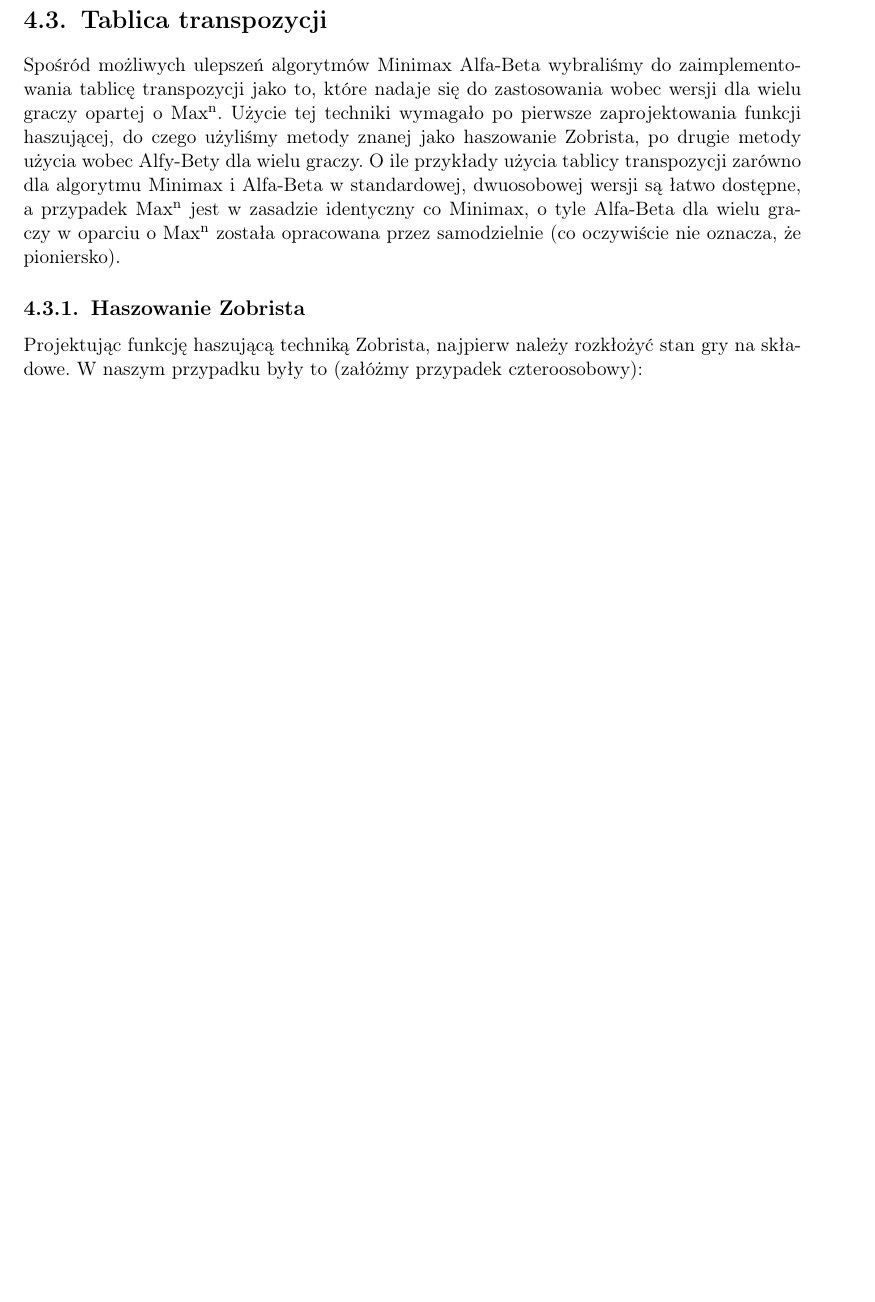
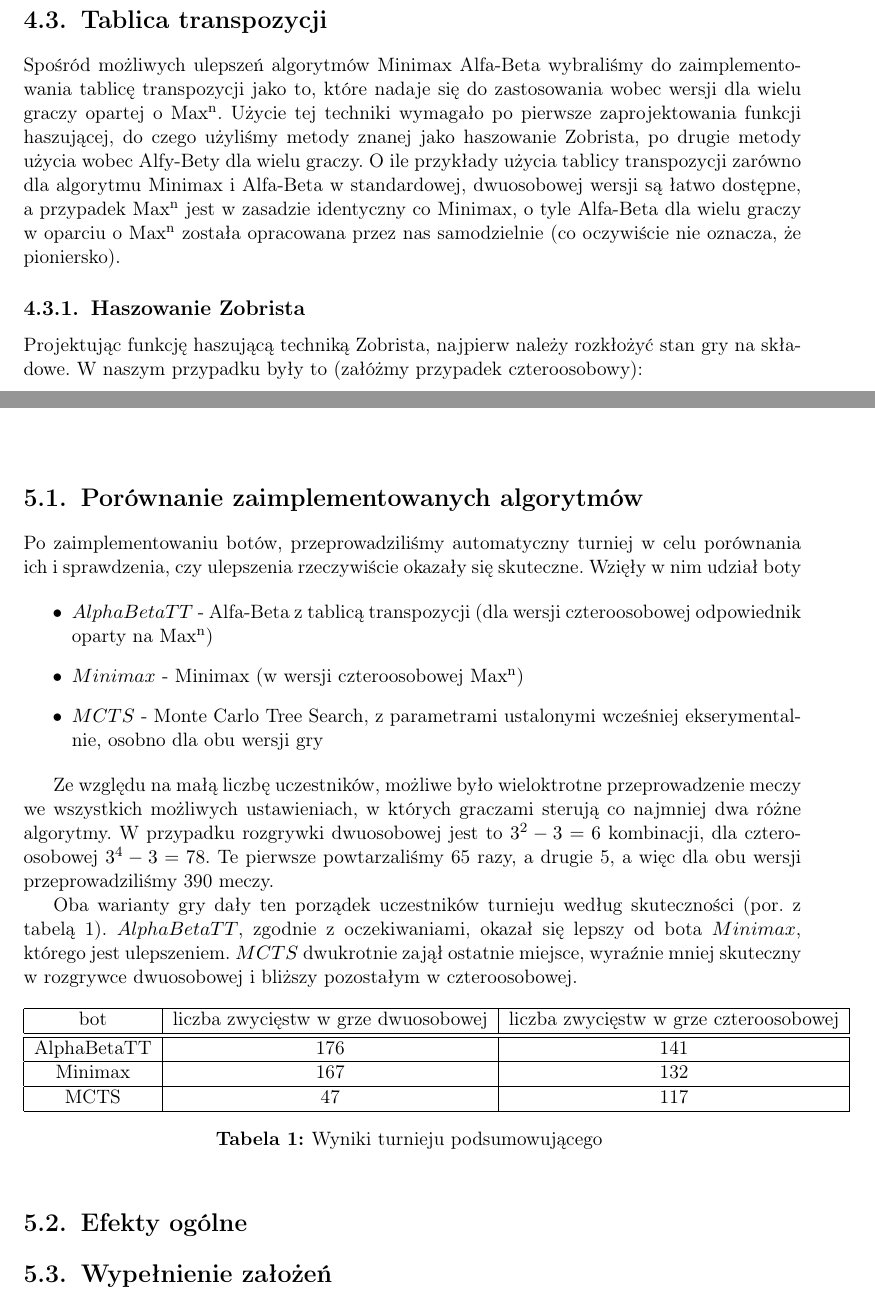
Before and after one commit to bm371613/pracamgr, a LaTeX thesis (pracamgr.tex): part of page 21 of 36 before the commit and two parts of pages 21 and 27 of 36 after it, the two joined at a grey line, cut so that both start at the same text, the shorter picture padded with empty space. Compiled offline with pdfLaTeX.

Commit message:
tournament

```diff
--- a/pracamgr.tex
+++ b/pracamgr.tex
@@ -22,6 +22,10 @@
 \floatstyle{plain}
 \newfloat{rysunek}{h}{}
 \floatname{rysunek}{Rysunek}
+
+\floatstyle{plain}
+\newfloat{tabela}{h}{}
+\floatname{tabela}{Tabela}
 
 
 % version header
@@ -494,7 +498,7 @@ A zatem za \(bound\) możemy przyjąć \(WALL\_COUNT - value\), a nie jedynie \[
 
 Spośród możliwych ulepszeń algorytmów Minimax Alfa-Beta wybraliśmy do zaimplementowania tablicę transpozycji jako to, które nadaje się do zastosowania wobec wersji dla wielu graczy opartej o Max\textsuperscript{n}.
 Użycie tej techniki wymagało po pierwsze zaprojektowania funkcji haszującej, do czego użyliśmy metody znanej jako haszowanie Zobrista, po drugie metody użycia wobec Alfy-Bety dla wielu graczy.
-O ile przykłady użycia tablicy transpozycji zarówno dla algorytmu Minimax i Alfa-Beta w standardowej, dwuosobowej wersji są łatwo dostępne, a przypadek Max\textsuperscript{n} jest w zasadzie identyczny co Minimax, o tyle Alfa-Beta dla wielu graczy w oparciu o Max\textsuperscript{n} została opracowana przez samodzielnie (co oczywiście nie oznacza, że pioniersko).
+O ile przykłady użycia tablicy transpozycji zarówno dla algorytmu Minimax i Alfa-Beta w standardowej, dwuosobowej wersji są łatwo dostępne, a przypadek Max\textsuperscript{n} jest w zasadzie identyczny co Minimax, o tyle Alfa-Beta dla wielu graczy w oparciu o Max\textsuperscript{n} została opracowana przez nas samodzielnie (co oczywiście nie oznacza, że pioniersko).
 
 \subsection{Haszowanie Zobrista}
 
@@ -625,6 +629,41 @@ Rysunek \ref{experiment3-4p}. podsumowuje uzyskane wyniki, w pełni przedstawion
 Ostatecznie, dla wersji czteroosobowej ustaliliśmy parametry \[hopeFactor = LOG, expansionThreshold = 180, maxMoves=2,\] które dały zwycięstwo nad Minimaksem w 38 rozgrywkach na 70.
 
 \chapter{Podsumowanie}
+
+\section{Porównanie zaimplementowanych algorytmów}
+
+Po zaimplementowaniu botów, przeprowadziliśmy automatyczny turniej w celu porównania ich i sprawdzenia, czy ulepszenia rzeczywiście okazały się skuteczne.
+Wzięły w nim udział boty
+
+\begin{itemize}
+    \item \(AlphaBetaTT\) - Alfa-Beta z tablicą transpozycji (dla wersji czteroosobowej odpowiednik oparty na Max\textsuperscript{n})
+    \item \(Minimax\) - Minimax (w wersji czteroosobowej Max\textsuperscript{n})
+    \item \(MCTS\) - Monte Carlo Tree Search, z parametrami ustalonymi wcześniej ekserymentalnie, osobno dla obu wersji gry
+\end{itemize}
+
+Ze względu na małą liczbę uczestników, możliwe było wieloktrotne przeprowadzenie meczy we wszystkich możliwych ustawieniach, w których graczami sterują co najmniej dwa różne algorytmy.
+W przypadku rozgrywki dwuosobowej jest to \(3^2 - 3 = 6\) kombinacji, dla czteroosobowej \(3^4 - 3 = 78\).
+Te pierwsze powtarzaliśmy 65 razy, a drugie 5, a więc dla obu wersji przeprowadziliśmy 390 meczy.
+
+Oba warianty gry dały ten porządek uczestników turnieju według skuteczności (por. z tabelą \ref{turniej}).
+\(AlphaBetaTT\), zgodnie z oczekiwaniami, okazał się lepszy od bota \(Minimax\), którego jest ulepszeniem.
+\(MCTS\) dwukrotnie zajął ostatnie miejsce, wyraźnie mniej skuteczny w rozgrywce dwuosobowej i bliższy pozostałym w czteroosobowej.
+
+\begin{tabela}
+    \caption{Wyniki turnieju podsumowującego \label{turniej}}
+    \begin{tabular}{| c | c | c | c |}
+	\hline
+        bot & liczba zwycięstw w grze dwuosobowej & liczba zwycięstw w grze czteroosobowej \\ \hline
+	\hline
+        AlphaBetaTT & 176 & 141 \\ \hline
+        Minimax & 167 & 132 \\ \hline
+        MCTS & 47 & 117 \\ \hline
+    \end{tabular}
+\end{tabela}
+
+\section{Efekty ogólne}
+
+\section{Wypełnienie założeń}
 
 \begin{thebibliography}{98}
 \addcontentsline{toc}{chapter}{Bibliografia}
```
